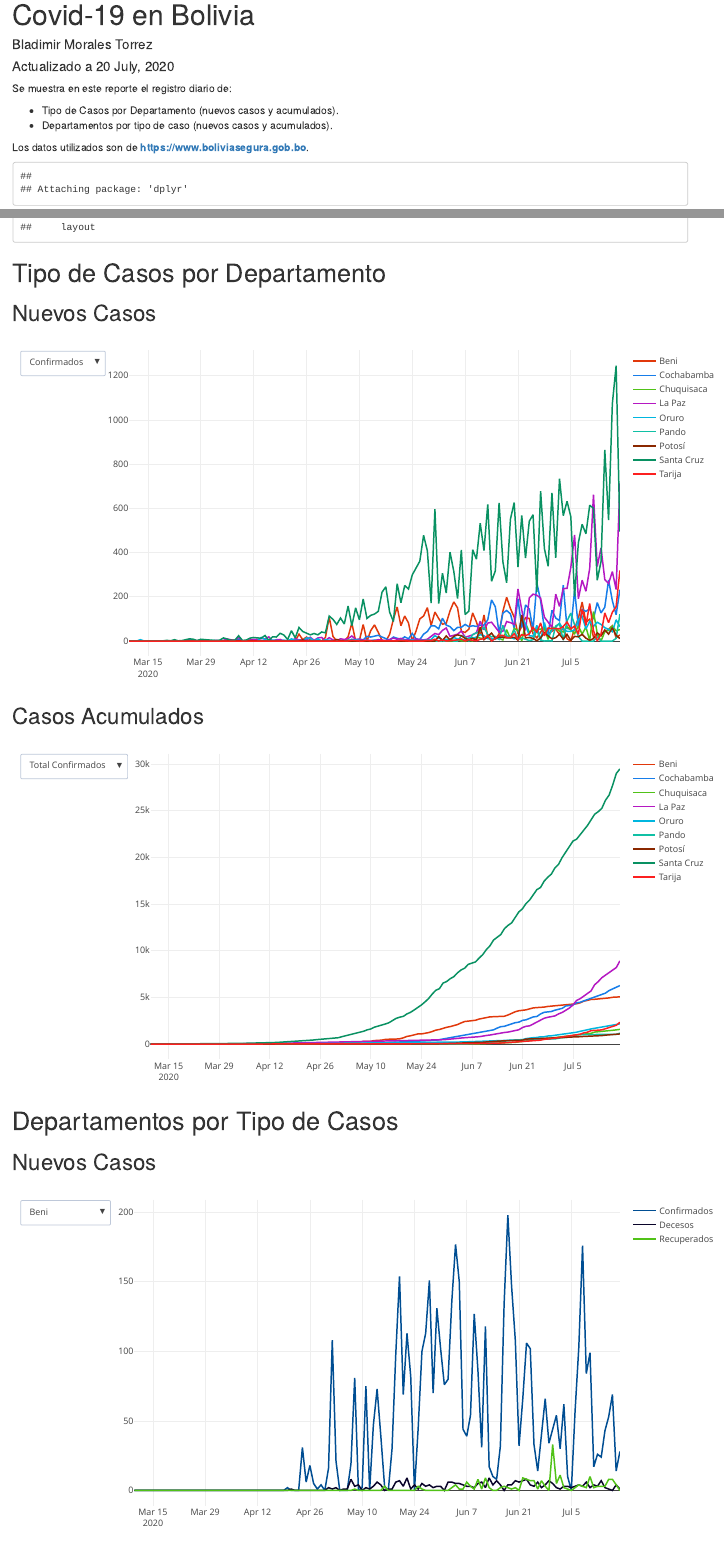
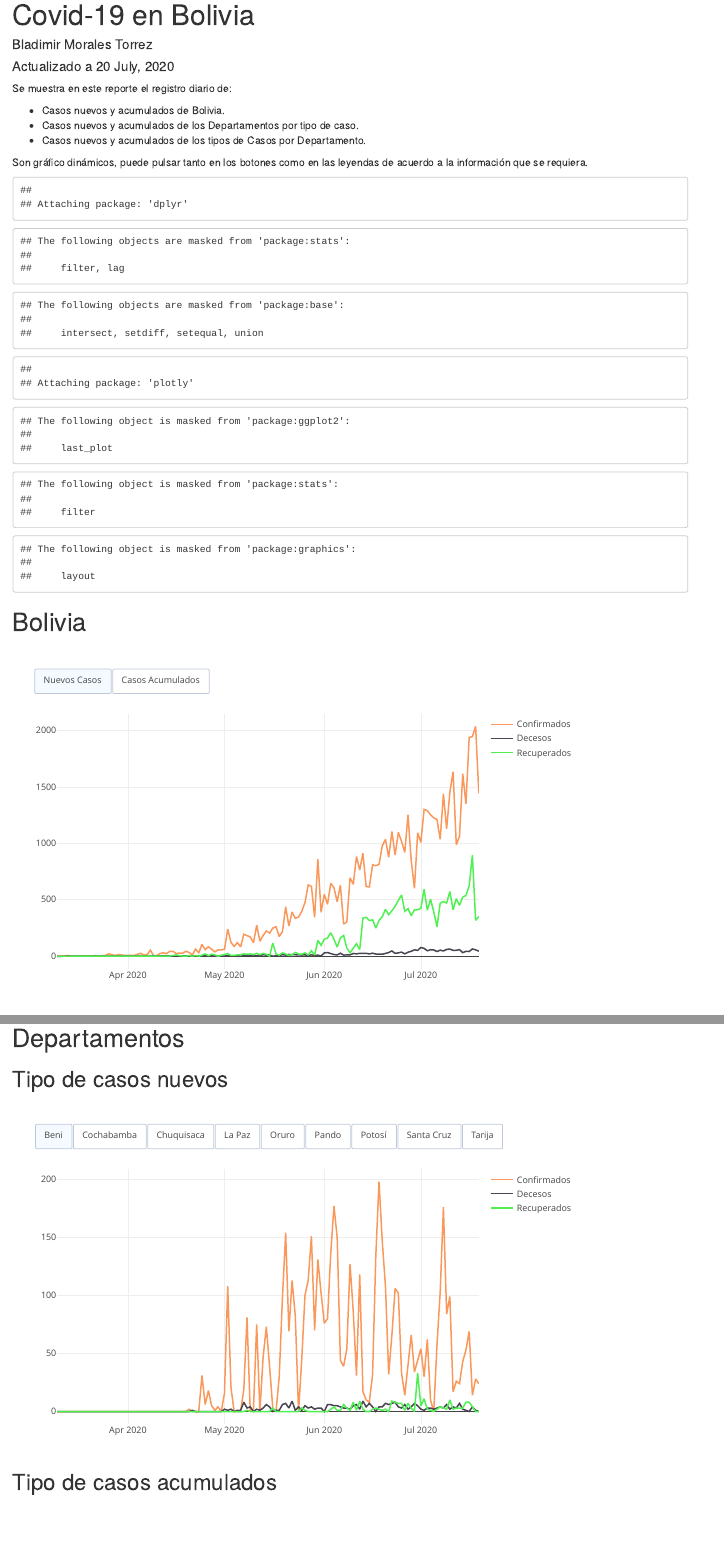
Before and after one commit to bladimir-morales/COVID-19-Bolivia, an R Markdown document (Script_covid19_Bolivia.Rmd): the page in a window 1100 px wide, from its top, and a second part further down, joined at a grey line. Rendered offline with R 4.5, knitr and Pandoc, with nearby package versions.

Commit message:
Actualizado a 19 julio 2020

````diff
--- a/Script_covid19_Bolivia.Rmd
+++ b/Script_covid19_Bolivia.Rmd
@@ -7,19 +7,19 @@ output: html_notebook
 
 Se muestra en este reporte el registro diario de:
 
-* Tipo de Casos por Departamento (nuevos casos y acumulados).
-* Departamentos por tipo de caso (nuevos casos y acumulados).
+* Casos nuevos y acumulados de Bolivia.
+* Casos nuevos y acumulados de los Departamentos por tipo de caso.
+* Casos nuevos y acumulados de los tipos de Casos por Departamento.
 
-Los datos utilizados son de **<https://www.boliviasegura.gob.bo>**.
-
+Son gráfico dinámicos, puede pulsar tanto en los botones como en las leyendas de acuerdo a la información que se requiera.
 
 ```{r base_datos, echo=FALSE}
 #pq=c("knitr","readxl","dplyr","purrr","glue","plotly")
 #install.packages(pq)
 library(knitr)
 library(readxl)
-library(purrr);#accumulate
-#library(glue);#antes de plotly
+library(purrr)#accumulate
+library(glue)#antes de plotly
 library(dplyr)
 library(ggplot2)
 library(plotly)
@@ -36,13 +36,110 @@ for(i in 1:9){
          Total_Activos= Activos %>%  accumulate(`+`))
  bd[i]=list(bd_dep)}
 
+Bolivia=data.frame(as.Date(bd[[9]]$Fecha)) %>%
+  mutate(dep="Bolivia",Confirmados=0,Decesos=0,Recuperados=0,Activos=0,
+         Total_Confirmados=0,Total_Decesos=0,Total_Recuperados=0,Total_Activos=0) %>%
+  select(Fecha="as.Date.bd..9...Fecha.",dep:Total_Activos)
 
-etiqueta_dep=c("Beni","Cochabamba","Chuquisaca","La Paz","Oruro","Pando","Potosí","Santa Cruz","Tarija")
+for (i in 1:9) {
+  Bolivia$Confirmados=Bolivia$Confirmados+bd[[i]]$Confirmados
+  Bolivia$Decesos=Bolivia$Decesos+bd[[i]]$Decesos
+  Bolivia$Recuperados=Bolivia$Recuperados+bd[[i]]$Recuperados
+  Bolivia$Activos=Bolivia$Activos+bd[[i]]$Activos
+  Bolivia$Total_Confirmados=Bolivia$Total_Confirmados+bd[[i]]$Total_Confirmados
+  Bolivia$Total_Decesos=Bolivia$Total_Decesos+bd[[i]]$Total_Decesos
+  Bolivia$Total_Recuperados=Bolivia$Total_Recuperados+bd[[i]]$Total_Recuperados
+  Bolivia$Total_Activos=Bolivia$Total_Activos+bd[[i]]$Total_Activos
+}
+
+bd[10]=list(Bolivia)
+
+etiqueta_dep=c("Beni","Cochabamba","Chuquisaca","La Paz","Oruro","Pando","Potosí","Santa Cruz","Tarija","Bolivia")
 names(bd)=etiqueta_dep
 ```
 
-# Tipo de Casos por Departamento
+# Bolivia
 
-## Nuevos Casos
+```{r fig.width=8,fig.height=5,echo=FALSE}
 
-```{r fig.width=10,fig.height=5,echo=FALSE}
+plot_ly(type = "scatter",mode='lines') %>%
+  add_trace(x=bd[[etiqueta_dep[10]]]$Fecha,y=bd[[etiqueta_dep[10]]]$Confirmados,
+            name="Confirmados",visible=T,line=list(color="#FA975A")) %>%
+  add_trace(x=bd[[etiqueta_dep[10]]]$Fecha,y=bd[[etiqueta_dep[10]]]$Decesos,
+            name="Decesos",visible=T,line=list(color="#494451")) %>%
+  add_trace(x=bd[[etiqueta_dep[10]]]$Fecha,y=bd[[etiqueta_dep[10]]]$Recuperados ,
+            name="Recuperados",visible=T,line=list(color="#4EF151")) %>%
+
+  add_trace(x=bd[[etiqueta_dep[10]]]$Fecha,y=bd[[etiqueta_dep[10]]]$Total_Confirmados,
+            name="Total Confirmados",visible=F,line=list(color="#FA975A")) %>%
+  add_trace(x=bd[[etiqueta_dep[10]]]$Fecha,y=bd[[etiqueta_dep[10]]]$Total_Decesos,
+            name="Total Decesos",visible=F,line=list(color="#494451")) %>%
+  add_trace(x=bd[[etiqueta_dep[10]]]$Fecha,y=bd[[etiqueta_dep[10]]]$Total_Recuperados,
+            name="Total Recuperados",visible=F,line=list(color="#4EF151")) %>%
+  add_trace(x=bd[[etiqueta_dep[10]]]$Fecha,y=bd[[etiqueta_dep[10]]]$Total_Activos,
+            name="Total Activos",visible=F,line=list(color="#F94331")) %>%
+  layout(updatemenus=list(list(type='buttons',direction = "right",xanchor = 'right',yanchor = "top",
+  pad = list('r'= 80, 't'= 25),x = 0.5,y = 1.25,
+  buttons=list(list(label="Nuevos Casos",methos="relayout",args=list("visible",c(F,T,T,T,F,F,F,F))),
+                             list(label="Casos Acumulados",methos="update",args=list("visible",c(F,F,F,F,T,T,T,T))))
+          ))
+)
+
+```
+
+
+# Departamentos
+
+## Tipo de casos nuevos
+
+```{r fig.width=8,fig.height=5,echo=FALSE}
+t3=c(T,T,T)
+f3=c(F,F,F)
+bn3=c(F,t3,f3,f3,f3,f3,f3,f3,f3,f3)
+cb3=c(f3,F ,t3,f3,f3,f3,f3,f3,f3,f3)
+ch3=c(f3,f3,F ,t3,f3,f3,f3,f3,f3,f3)
+lp3=c(f3,f3,f3,F ,t3,f3,f3,f3,f3,f3)
+or3=c(f3,f3,f3,f3,F ,t3,f3,f3,f3,f3)
+pn3=c(f3,f3,f3,f3,f3,F ,t3,f3,f3,f3)
+pt3=c(f3,f3,f3,f3,f3,f3,F ,t3,f3,f3)
+sc3=c(f3,f3,f3,f3,f3,f3,f3,F ,t3,f3)
+tj3=c(f3,f3,f3,f3,f3,f3,f3,f3,F ,t3)
+
+botones_3=list(list(type='buttons',direction = "right",xanchor = 'center',yanchor = "top",
+  pad = list('r'= 0, 't'= 25),x = 0.5,y = 1.25,
+                buttons=list(list(label="Beni",methos="update",args=list("visible",bn3)),
+                             list(label="Cochabamba",methos="update",args=list("visible",cb3)),
+                             list(label="Chuquisaca",methos="update",args=list("visible",ch3)),
+                             list(label="La Paz",methos="update",args=list("visible",lp3)),
+                             list(label="Oruro",methos="update",args=list("visible",or3)),
+                             list(label="Pando",methos="update",args=list("visible",pn3)),
+                             list(label="Potosí",methos="update",args=list("visible",pt3)),
+                             list(label="Santa Cruz",methos="update",args=list("visible",sc3)),
+                             list(label="Tarija",methos="update",args=list("visible",tj3)))
+))
+
+dep=plot_ly(type = "scatter",mode="lines") %>%
+  add_trace(x=bd[[etiqueta_dep[1]]]$Fecha,y=bd[[etiqueta_dep[1]]]$Confirmados,
+            name="Confirmados",visible=T,line=list(color="#FA975A")) %>%
+  add_trace(x=bd[[etiqueta_dep[1]]]$Fecha,y=bd[[etiqueta_dep[1]]]$Decesos,
+            name="Decesos",visible=T,line=list(color="#494451")) %>%
+  add_trace(x=bd[[etiqueta_dep[1]]]$Fecha,y=bd[[etiqueta_dep[1]]]$Recuperados ,
+            name="Recuperados",visible=T,line=list(color="#4EF151"))
+
+for(i in 2:9){
+      dep=dep %>%
+        add_trace(x=bd[[etiqueta_dep[i]]]$Fecha,y=bd[[etiqueta_dep[i]]]$Confirmados,
+                  name="Confirmados",visible=F,line=list(color="#FA975A")) %>%
+        add_trace(x=bd[[etiqueta_dep[i]]]$Fecha,y=bd[[etiqueta_dep[i]]]$Decesos,
+                  name="Decesos",visible=F,line=list(color="#494451")) %>%
+        add_trace(x=bd[[etiqueta_dep[i]]]$Fecha,y=bd[[etiqueta_dep[i]]]$Recuperados,
+                  name="Recuperados",visible=F,line=list(color="#4EF151"))}
+
+dep%>%
+   layout(
+    updatemenus=botones_3)
+
+```
+
+
+## Tipo de casos acumulados
@@ -49,16 +203,21 @@ names(bd)=etiqueta_dep
+## Nuevos casos departamentales
+
+```{r fig.width=8,fig.height=5,echo=FALSE}
+
 t=list(T,T,T,T,T,T,T,T,T)
 f=list(F,F,F,F,F,F,F,F,F)
-c1=c(t,f,f)
+c1=c(F,t,f,f)
 d1=c(f,F,t,f)
 r1=c(f,f,F,t)
 
-botones_1=list(list(
+botones_1=list(list(type='buttons',direction = "right",xanchor = 'right',yanchor = "top",
+  pad = list('r'= 45, 't'= 25),x = 0.5,y = 1.25,
                 buttons=list(list(label="Confirmados",methos="update",args=list("visible",c1)),
                              list(label="Decesos",methos="update",args=list("visible",d1)),
                              list(label="Recuperados",methos="update",args=list("visible",r1)))
 ))
 
-colores=c("E1380B","#177DE9","#51C218","#B518C2","#00B6DF","#10C0A5","#8A2800","#099162","#FC2020")
+colores=c("#0D651A","#0990BF","#E74F37","#FF4F40","#BF628D","#66BF62","#C4794F","#2BAD0E","#626DBF")
 
 nuevos=plot_ly(type = "scatter",mode="lines")
 for(i in 1:9){
@@ -87,14 +245,15 @@ nuevos%>%
 ```
 
 
-## Casos Acumulados
+## Casos acumulados departamentales
 
-```{r fig.width=10,fig.height=5,echo=FALSE}
-c2=c(t,f,f,f)
+```{r fig.width=8,fig.height=5,echo=FALSE}
+c2=c(F,t,f,f,f)
 d2=c(f,F,t,f,f)
 r2=c(f,f,F,t,f)
 a2=c(f,f,f,F,t)
-botones_2=list(list(
+botones_2=list(list(type='buttons',direction = "right",xanchor = 'right',yanchor = "top",
+  pad = list('r'= -160, 't'= 25),x = 0.5,y = 1.25,
                 buttons=list(list(label="Total Confirmados",methos="update",args=list("visible",c2)),
                              list(label="Total Decesos",methos="update",args=list("visible",d2)),
                              list(label="Total Recuperados",methos="update",args=list("visible",r2)),
@@ -126,58 +285,3 @@ acumulados%>%
 
 ```
 
-
-# Departamentos por Tipo de Casos
-
-## Nuevos Casos
-
-```{r fig.width=10,fig.height=5,echo=FALSE}
-t3=c(T,T,T)
-f3=c(F,F,F)
-bn3=c(t3,f3,f3,f3,f3,f3,f3,f3,f3)
-cb3=c(f3,F ,t3,f3,f3,f3,f3,f3,f3,f3)
-ch3=c(f3,f3,F ,t3,f3,f3,f3,f3,f3,f3)
-lp3=c(f3,f3,f3,F ,t3,f3,f3,f3,f3,f3)
-or3=c(f3,f3,f3,f3,F ,t3,f3,f3,f3,f3)
-pn3=c(f3,f3,f3,f3,f3,F ,t3,f3,f3,f3)
-pt3=c(f3,f3,f3,f3,f3,f3,F ,t3,f3,f3)
-sc3=c(f3,f3,f3,f3,f3,f3,f3,F ,t3,f3)
-tj3=c(f3,f3,f3,f3,f3,f3,f3,f3,F ,t3)
-
-botones_3=list(list(
-                buttons=list(list(label="Beni",methos="update",args=list("visible",bn3)),
-                             list(label="Cochabamaba",methos="update",args=list("visible",cb3)),
-                             list(label="Chuquisaca",methos="update",args=list("visible",ch3)),
-                             list(label="La Paz",methos="update",args=list("visible",lp3)),
-                             list(label="Oruro",methos="update",args=list("visible",or3)),
-                             list(label="Pando",methos="update",args=list("visible",pn3)),
-                             list(label="Potosí",methos="update",args=list("visible",pt3)),
-                             list(label="Santa Cruz",methos="update",args=list("visible",sc3)),
-                             list(label="Tarija",methos="update",args=list("visible",tj3)))
-))
-
-dep=plot_ly(type = "scatter",mode="lines") %>%
-  add_trace(x=bd[[etiqueta_dep[1]]]$Fecha,y=bd[[etiqueta_dep[1]]]$Confirmados,
-            name="Confirmados",visible=T,line=list(color="#004E93")) %>%
-  add_trace(x=bd[[etiqueta_dep[1]]]$Fecha,y=bd[[etiqueta_dep[1]]]$Decesos,
-            name="Decesos",visible=T,line=list(color="#0A042A")) %>%
-  add_trace(x=bd[[etiqueta_dep[1]]]$Fecha,y=bd[[etiqueta_dep[1]]]$Recuperados ,
-            name="Recuperados",visible=T,line=list(color="#51C218"))
-
-for(i in 2:9){
-      dep=dep %>%
-        add_trace(x=bd[[etiqueta_dep[i]]]$Fecha,y=bd[[etiqueta_dep[i]]]$Confirmados,
-                  name="Confirmados",visible=F,line=list(color="#004E93")) %>%
-        add_trace(x=bd[[etiqueta_dep[i]]]$Fecha,y=bd[[etiqueta_dep[i]]]$Decesos,
-                  name="Decesos",visible=F,line=list(color="#0A042A")) %>%
-        add_trace(x=bd[[etiqueta_dep[i]]]$Fecha,y=bd[[etiqueta_dep[i]]]$Recuperados,
-                  name="Recuperados",visible=F,line=list(color="#51C218"))}
-
-dep%>%
-   layout(
-    updatemenus=botones_3)
-
-```
-
-
-## Casos Acumulados
````
Also changed, not shown: BD/BD_dpto.xlsx, Script_covid19_Bolivia.Rmd (116 more changed lines).
